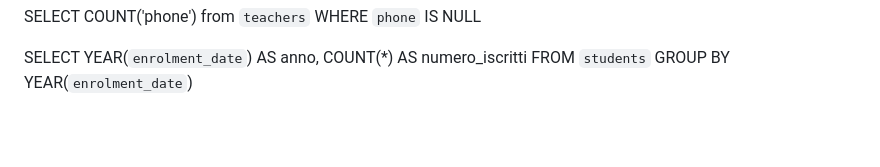
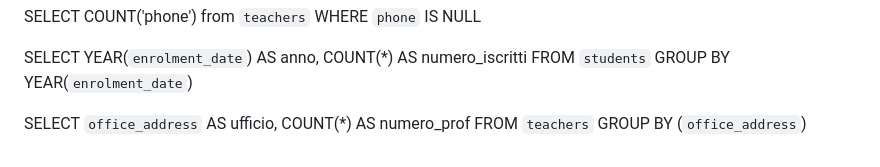
Before and after one commit to RosyPetrella/db-university, a Markdown page: readme.md, the part around the change. Drawn GitHub-style; blank space fills up the shorter version.

Commit message:
Group by - query 2

```diff
--- a/readme.md
+++ b/readme.md
@@ -131,3 +131,8 @@ SELECT YEAR(`enrolment_date`) AS anno,
 COUNT(\*) AS numero_iscritti
 FROM `students`
 GROUP BY YEAR(`enrolment_date`)
+
+SELECT `office_address` AS ufficio,
+COUNT(\*) AS numero_prof
+FROM `teachers`
+GROUP BY (`office_address`)
```
